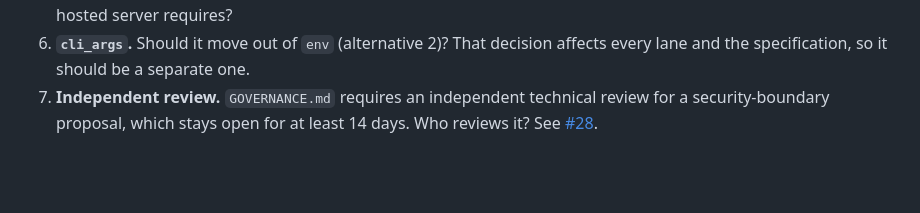
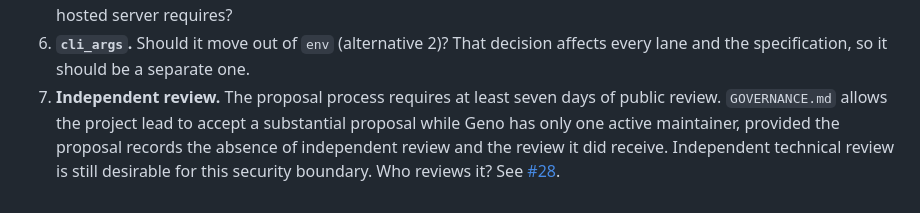
Before and after one commit to davidiach/geno-lang, a Markdown page: docs/proposals/0000-isolated-run-capabilities.md, the part around the change. GitHub-like rendering; blank space fills up the shorter version.

Commit message:
docs(proposal): align capability review rules with governance

```diff
--- a/docs/proposals/0000-isolated-run-capabilities.md
+++ b/docs/proposals/0000-isolated-run-capabilities.md
@@ -581,6 +581,9 @@ Follow-ups outside this proposal:
    `--env NAME` or a prefix allowlist, as the hosted server requires?
 6. **`cli_args`.** Should it move out of `env` (alternative 2)? That decision
    affects every lane and the specification, so it should be a separate one.
-7. **Independent review.** `GOVERNANCE.md` requires an independent technical
-   review for a security-boundary proposal, which stays open for at least 14
-   days. Who reviews it? See [#28](https://github.com/davidiach/geno-lang/issues/28).
+7. **Independent review.** The proposal process requires at least seven days
+   of public review. `GOVERNANCE.md` allows the project lead to accept a
+   substantial proposal while Geno has only one active maintainer, provided
+   the proposal records the absence of independent review and the review it
+   did receive. Independent technical review is still desirable for this
+   security boundary. Who reviews it? See [#28](https://github.com/davidiach/geno-lang/issues/28).
```
